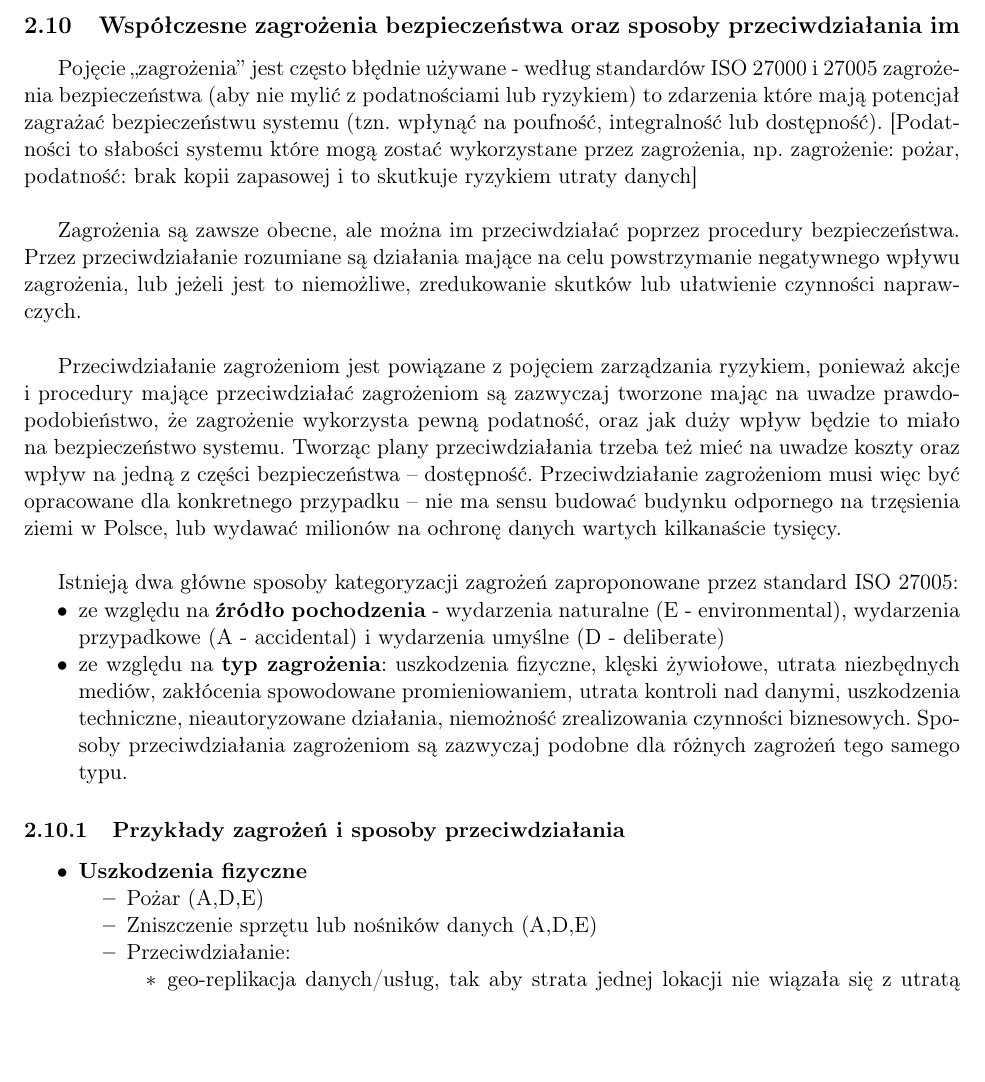
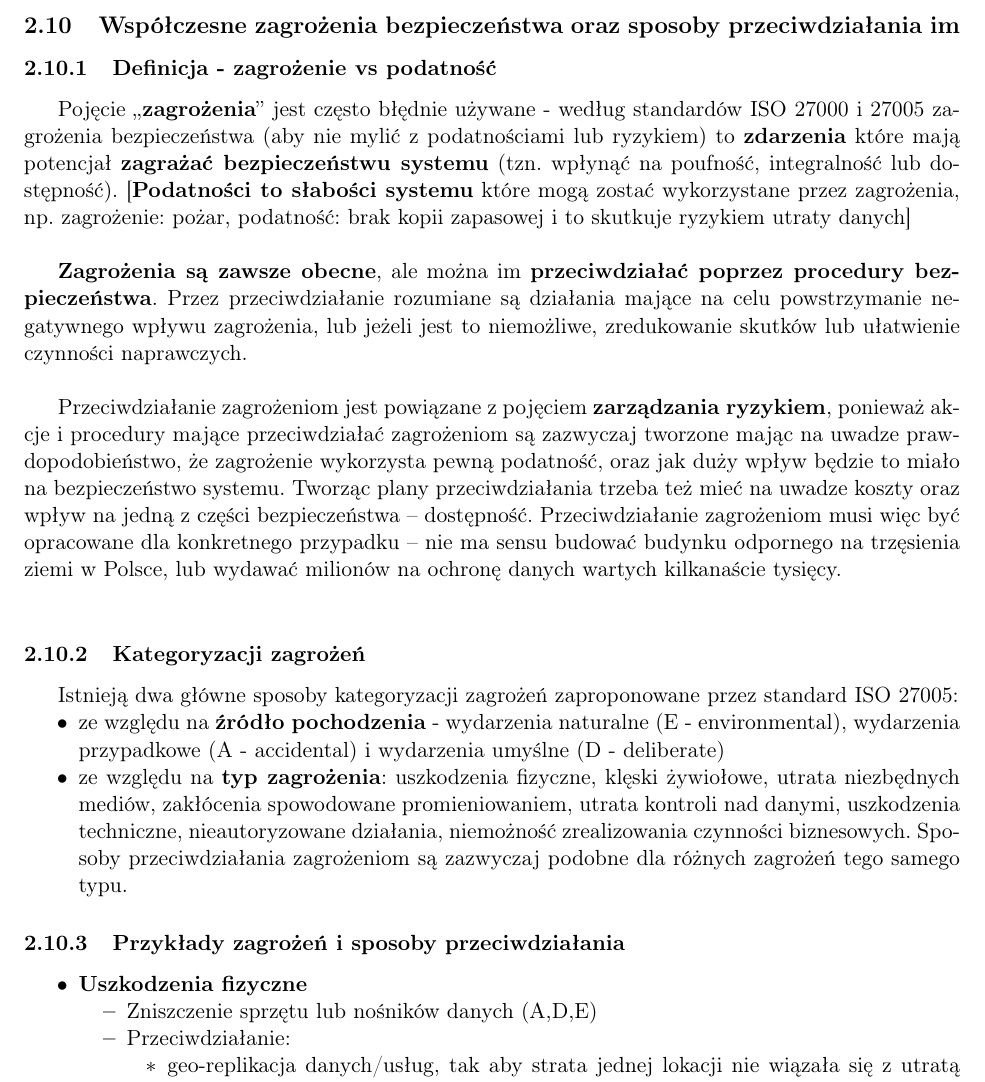
Before and after one commit to Torak28/ObronaMagisterska, a LaTeX document (main.tex, which reads Specjalnosciowe/S10.tex): part of page 50 of 57, cut so that both start at the same text, the shorter picture padded with empty space. Compiled offline with pdfLaTeX.

Commit message:
:rainbow:

```diff
--- a/Specjalnosciowe/S10.tex
+++ b/Specjalnosciowe/S10.tex
@@ -1,10 +1,14 @@
 \subsection{Współczesne zagrożenia bezpieczeństwa oraz sposoby przeciwdziałania im}
 
-Pojęcie „zagrożenia” jest często błędnie używane - według standardów ISO 27000 i 27005 zagrożenia bezpieczeństwa (aby nie mylić z podatnościami lub ryzykiem) to zdarzenia które mają potencjał zagrażać bezpieczeństwu systemu (tzn. wpłynąć na poufność, integralność lub dostępność). [Podatności to słabości systemu które mogą zostać wykorzystane przez zagrożenia, np. zagrożenie: pożar, podatność: brak kopii zapasowej i to skutkuje ryzykiem utraty danych] \\
+\subsubsection{Definicja - zagrożenie vs podatność}
 
-Zagrożenia są zawsze obecne, ale można im przeciwdziałać poprzez procedury bezpieczeństwa. Przez przeciwdziałanie rozumiane są działania mające na celu powstrzymanie negatywnego wpływu zagrożenia, lub jeżeli jest to niemożliwe, zredukowanie skutków lub ułatwienie czynności naprawczych. \\
+Pojęcie „\textbf{zagrożenia}” jest często błędnie używane - według standardów ISO 27000 i 27005 zagrożenia bezpieczeństwa (aby nie mylić z podatnościami lub ryzykiem) to \textbf{zdarzenia} które mają potencjał \textbf{zagrażać bezpieczeństwu systemu} (tzn. wpłynąć na poufność, integralność lub dostępność). [\textbf{Podatności to słabości systemu} które mogą zostać wykorzystane przez zagrożenia, np. zagrożenie: pożar, podatność: brak kopii zapasowej i to skutkuje ryzykiem utraty danych] \\
 
-Przeciwdziałanie zagrożeniom jest powiązane z pojęciem zarządzania ryzykiem, ponieważ akcje i procedury mające przeciwdziałać zagrożeniom są zazwyczaj tworzone mając na uwadze prawdopodobieństwo, że zagrożenie wykorzysta pewną podatność, oraz jak duży wpływ będzie to miało na bezpieczeństwo systemu. Tworząc plany przeciwdziałania trzeba też mieć na uwadze koszty oraz wpływ na jedną z części bezpieczeństwa – dostępność. Przeciwdziałanie zagrożeniom musi więc być opracowane dla konkretnego przypadku – nie ma sensu budować budynku odpornego na trzęsienia ziemi w Polsce, lub wydawać milionów na ochronę danych wartych kilkanaście tysięcy. \\
+\textbf{Zagrożenia są zawsze obecne}, ale można im \textbf{przeciwdziałać poprzez procedury bezpieczeństwa}. Przez przeciwdziałanie rozumiane są działania mające na celu powstrzymanie negatywnego wpływu zagrożenia, lub jeżeli jest to niemożliwe, zredukowanie skutków lub ułatwienie czynności naprawczych. \\
+
+Przeciwdziałanie zagrożeniom jest powiązane z pojęciem \textbf{zarządzania ryzykiem}, ponieważ akcje i procedury mające przeciwdziałać zagrożeniom są zazwyczaj tworzone mając na uwadze prawdopodobieństwo, że zagrożenie wykorzysta pewną podatność, oraz jak duży wpływ będzie to miało na bezpieczeństwo systemu. Tworząc plany przeciwdziałania trzeba też mieć na uwadze koszty oraz wpływ na jedną z części bezpieczeństwa – dostępność. Przeciwdziałanie zagrożeniom musi więc być opracowane dla konkretnego przypadku – nie ma sensu budować budynku odpornego na trzęsienia ziemi w Polsce, lub wydawać milionów na ochronę danych wartych kilkanaście tysięcy. \\
+
+\subsubsection{Kategoryzacji zagrożeń}
 
 Istnieją dwa główne sposoby kategoryzacji zagrożeń zaproponowane przez standard ISO 27005:
 
@@ -18,7 +22,6 @@ Istnieją dwa główne sposoby kategoryzacji zagrożeń zaproponowane przez stan
 \begin{itemize}
 	\item \textbf{Uszkodzenia fizyczne}
 	\begin{itemize}
-		\item Pożar (A,D,E)
 		\item Zniszczenie sprzętu lub nośników danych (A,D,E)
 		\item Przeciwdziałanie:
 		\begin{itemize}
```
